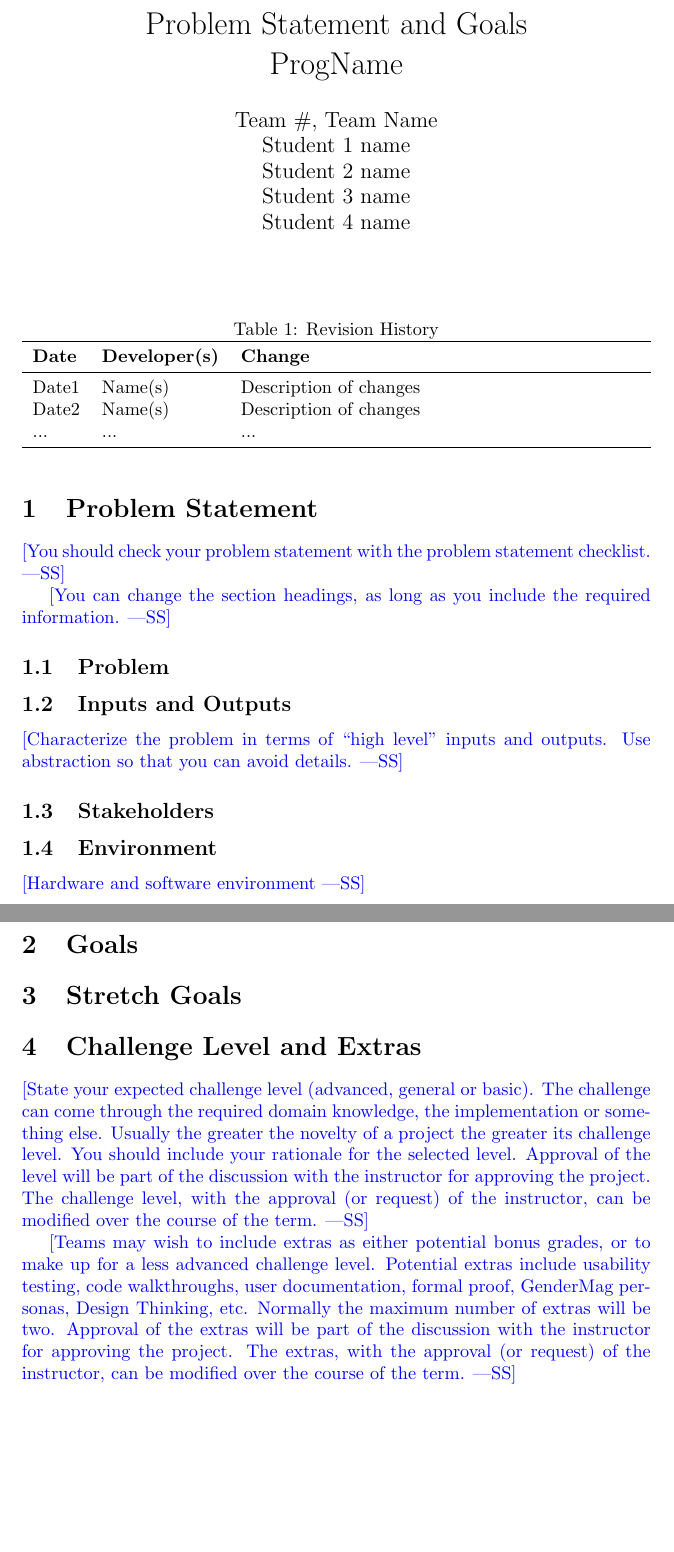
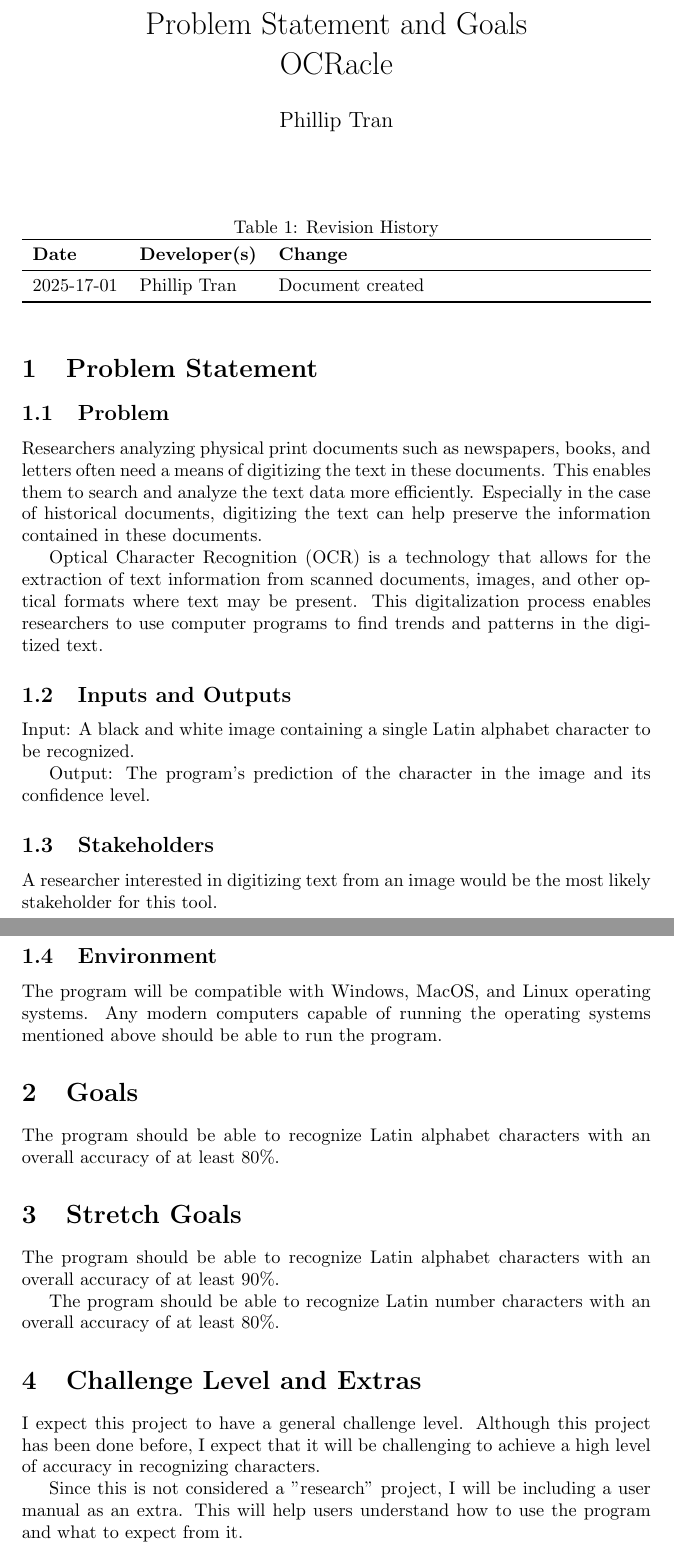
Before and after one commit to ptrandev/OCRacle, a LaTeX document (docs/ProblemStatementAndGoals/ProblemStatement.tex, which reads docs/Common.tex): two parts of pages 1 and 2 of 3, joined at a grey line, cut so that both start at the same text, the shorter picture padded with empty space. Compiled offline with pdfLaTeX.

Commit message:
completed problem statement first draft

```diff
--- a/docs/Common.tex
+++ b/docs/Common.tex
@@ -1,11 +1,7 @@
 %% Common Parts
 
-\newcommand{\progname}{ProgName} % PUT YOUR PROGRAM NAME HERE
-\newcommand{\authname}{Team \#, Team Name
-\\ Student 1 name
-\\ Student 2 name
-\\ Student 3 name
-\\ Student 4 name} % AUTHOR NAMES
+\newcommand{\progname}{OCRacle} % PUT YOUR PROGRAM NAME HERE
+\newcommand{\authname}{Phillip Tran} % AUTHOR NAMES
 
 \usepackage{hyperref}
     \hypersetup{colorlinks=true, linkcolor=blue, citecolor=blue, filecolor=blue,
--- a/docs/ProblemStatementAndGoals/ProblemStatement.tex
+++ b/docs/ProblemStatementAndGoals/ProblemStatement.tex
@@ -22,55 +22,68 @@
 \toprule
 \textbf{Date} & \textbf{Developer(s)} & \textbf{Change}\\
 \midrule
-Date1 & Name(s) & Description of changes\\
-Date2 & Name(s) & Description of changes\\
-... & ... & ...\\
+2025-17-01 & Phillip Tran & Document created \\
 \bottomrule
 \end{tabularx}
 \end{table}
 
 \section{Problem Statement}
 
-\wss{You should check your problem statement with the
-\href{https://github.com/smiths/capTemplate/blob/main/docs/Checklists/ProbState-Checklist.pdf}
-{problem statement checklist}.}
+\subsection{Problem}
 
-\wss{You can change the section headings, as long as you include the required
-information.}
+Researchers analyzing physical print documents such as newspapers, books, and
+letters often need a means of digitizing the text in these documents. This
+enables them to search and analyze the text data more efficiently. Especially
+in the case of historical documents, digitizing the text can help preserve the
+information contained in these documents.
 
-\subsection{Problem}
+Optical Character Recognition (OCR) is a technology that allows for the
+extraction of text information from scanned documents, images, and other optical
+formats where text may be present. This digitalization process enables
+researchers to use computer programs to find trends and patterns in the
+digitized text.
+
 
 \subsection{Inputs and Outputs}
 
-\wss{Characterize the problem in terms of ``high level'' inputs and outputs.
-Use abstraction so that you can avoid details.}
+Input: A black and white image containing a single Latin alphabet character to
+be recognized.
+
+Output: The program's prediction of the character in the image and its
+confidence level.
 
 \subsection{Stakeholders}
 
+A researcher interested in digitizing text from an image would be the most
+likely stakeholder for this tool.
+
 \subsection{Environment}
 
-\wss{Hardware and software environment}
+The program will be compatible with Windows, MacOS, and Linux operating systems.
+Any modern computers capable of running the operating systems mentioned above
+should be able to run the program.
 
 \section{Goals}
 
+The program should be able to recognize Latin alphabet characters with an
+overall accuracy of at least 80\%.
+
 \section{Stretch Goals}
+
+The program should be able to recognize Latin alphabet characters with an
+overall accuracy of at least 90\%.
+
+The program should be able to recognize Latin number characters with an overall
+accuracy of at least 80\%.
 
 \section{Challenge Level and Extras}
 
-\wss{State your expected challenge level (advanced, general or basic).  The
-challenge can come through the required domain knowledge, the implementation or
-something else.  Usually the greater the novelty of a project the greater its
-challenge level.  You should include your rationale for the selected level.
-Approval of the level will be part of the discussion with the instructor for
-approving the project.  The challenge level, with the approval (or request) of
-the instructor, can be modified over the course of the term.}
+I expect this project to have a general challenge level. Although this project
+has been done before, I expect that it will be challenging to achieve a high
+level of accuracy in recognizing characters.
 
-\wss{Teams may wish to include extras as either potential bonus grades, or to
-make up for a less advanced challenge level.  Potential extras include usability
-testing, code walkthroughs, user documentation, formal proof, GenderMag
-personas, Design Thinking, etc.  Normally the maximum number of extras will be
-two.  Approval of the extras will be part of the discussion with the instructor
-for approving the project.  The extras, with the approval (or request) of the
-instructor, can be modified over the course of the term.}
+Since this is not considered a "research" project, I will be including a user
+manual as an extra. This will help users understand how to use the program and
+what to expect from it.
 
 \newpage{}
```
Also changed, not shown: docs/ProblemStatementAndGoals/ProblemStatement.pdf, docs/ProblemStatementAndGoals/ProblemStatement.tex (6 more changed lines).
